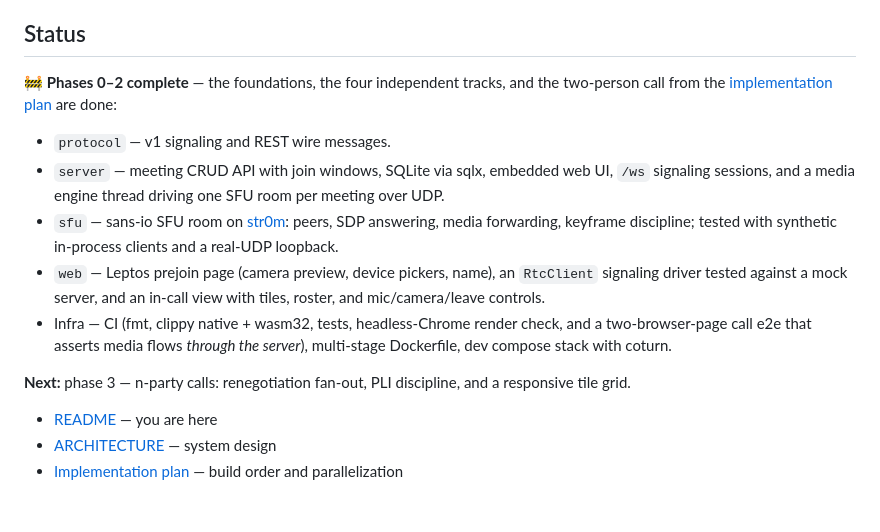
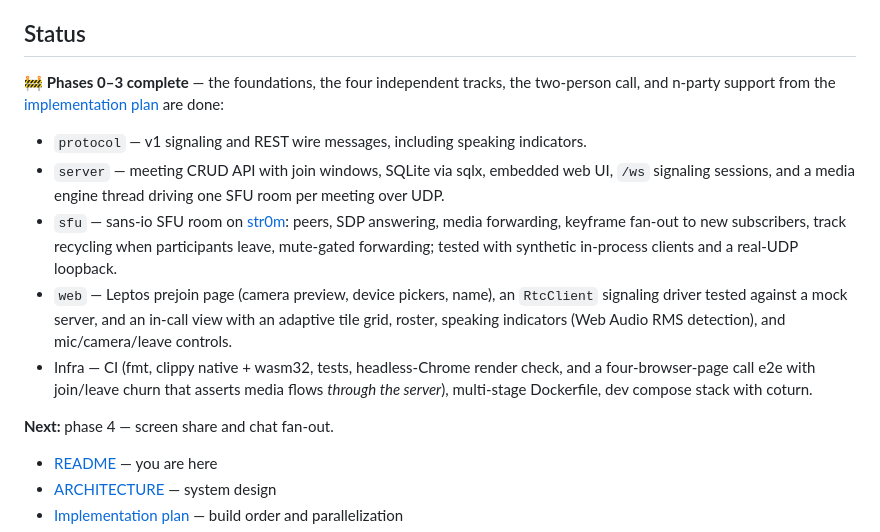
Before and after one commit to aron98/huddle, a Markdown page: README.md, the part around the change. GitHub-like rendering; blank space fills up the shorter version.

Commit message:
docs: mark the n-party milestone complete

```diff
--- a/README.md
+++ b/README.md
@@ -10,26 +10,29 @@ Node farm, no 40-step install guide.
 
 ## Status
 
-🚧 **Phases 0–2 complete** — the foundations, the four independent tracks, and
-the two-person call from the [implementation plan](docs/implementation-plan.md)
-are done:
+🚧 **Phases 0–3 complete** — the foundations, the four independent tracks, the
+two-person call, and n-party support from the
+[implementation plan](docs/implementation-plan.md) are done:
 
-- `protocol` — v1 signaling and REST wire messages.
+- `protocol` — v1 signaling and REST wire messages, including speaking
+  indicators.
 - `server` — meeting CRUD API with join windows, SQLite via sqlx, embedded web
   UI, `/ws` signaling sessions, and a media engine thread driving one SFU room
   per meeting over UDP.
 - `sfu` — sans-io SFU room on [str0m](https://github.com/lookback-io/str0m): peers,
-  SDP answering, media forwarding, keyframe discipline; tested with synthetic
-  in-process clients and a real-UDP loopback.
+  SDP answering, media forwarding, keyframe fan-out to new subscribers, track
+  recycling when participants leave, mute-gated forwarding; tested with
+  synthetic in-process clients and a real-UDP loopback.
 - `web` — Leptos prejoin page (camera preview, device pickers, name), an
   `RtcClient` signaling driver tested against a mock server, and an in-call
-  view with tiles, roster, and mic/camera/leave controls.
+  view with an adaptive tile grid, roster, speaking indicators (Web Audio RMS
+  detection), and mic/camera/leave controls.
 - Infra — CI (fmt, clippy native + wasm32, tests, headless-Chrome render check,
-  and a two-browser-page call e2e that asserts media flows *through the
-  server*), multi-stage Dockerfile, dev compose stack with coturn.
+  and a four-browser-page call e2e with join/leave churn that asserts media
+  flows *through the server*), multi-stage Dockerfile, dev compose stack with
+  coturn.
 
-**Next:** phase 3 — n-party calls: renegotiation fan-out, PLI discipline, and
-a responsive tile grid.
+**Next:** phase 4 — screen share and chat fan-out.
 
 - [README](README.md) — you are here
 - [ARCHITECTURE](docs/ARCHITECTURE.md) — system design
```
Also changed, not shown: docs/implementation-plan.md (+8 -1 lines).
